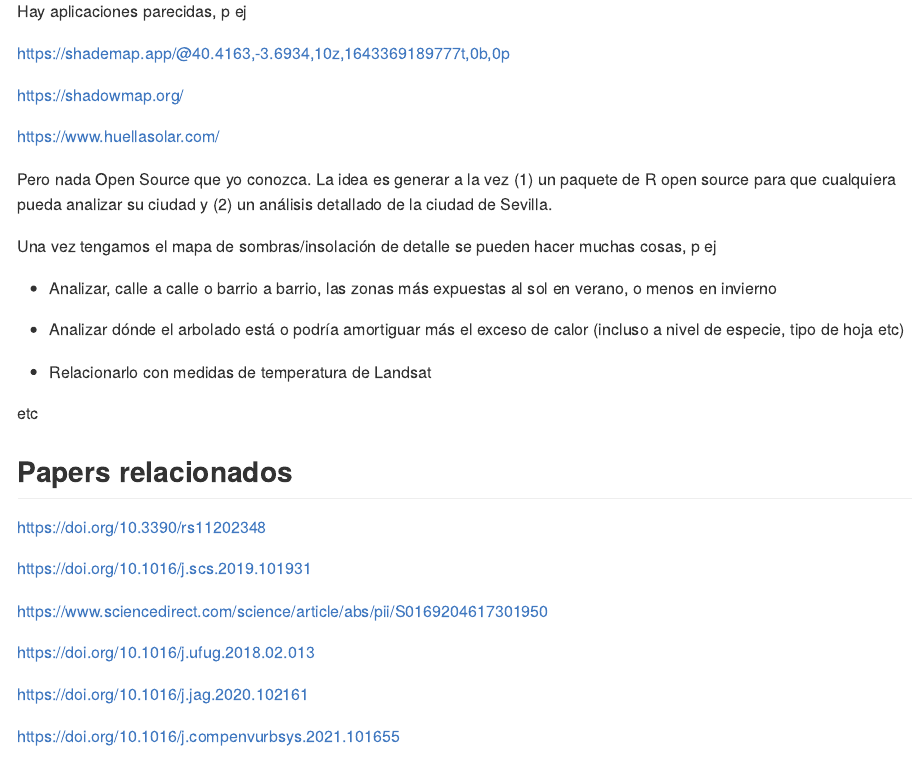
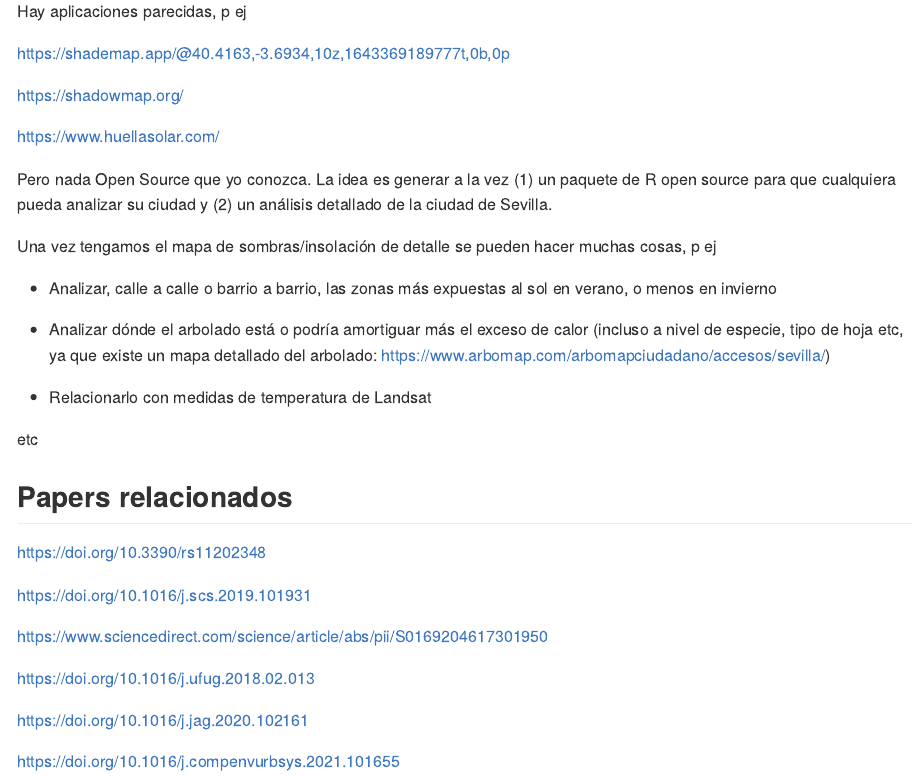
Before and after one commit to Pakillo/CityShadeMapper, an R Markdown document (README.Rmd): the page in a window 1100 px wide, from 230 px down. The pictures show the output file README.md that the author committed with the source, drawn offline in the style of GitHub.

Commit message:
include arbomap

```diff
--- a/README.Rmd
+++ b/README.Rmd
@@ -34,7 +34,7 @@ Una vez tengamos el mapa de sombras/insolación de detalle se pueden hacer mucha
 
 - Analizar, calle a calle o barrio a barrio, las zonas más expuestas al sol en verano, o menos en invierno
 
-- Analizar dónde el arbolado está o podría amortiguar más el exceso de calor (incluso a nivel de especie, tipo de hoja etc)
+- Analizar dónde el arbolado está o podría amortiguar más el exceso de calor (incluso a nivel de especie, tipo de hoja etc, ya que existe un mapa detallado del arbolado: https://www.arbomap.com/arbomapciudadano/accesos/sevilla/)
 
 - Relacionarlo con medidas de temperatura de Landsat
 
```
Also changed, not shown: README.md.
